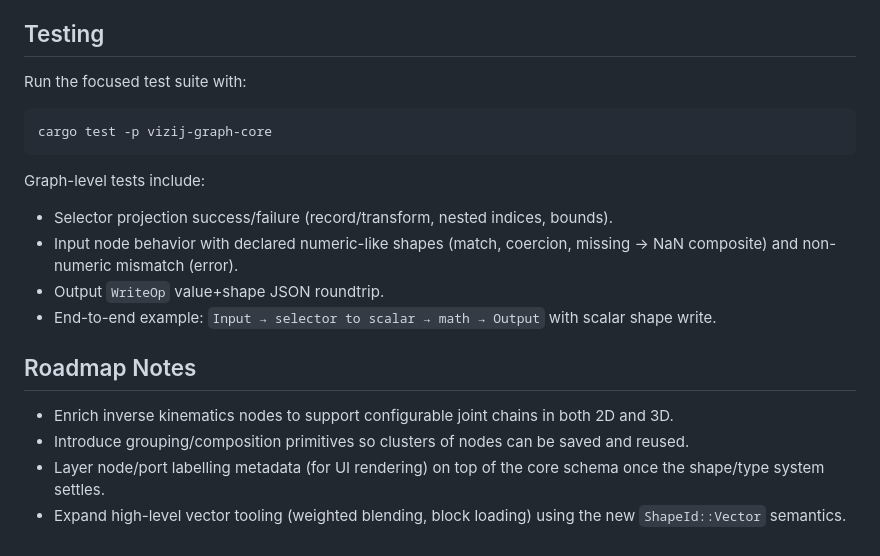
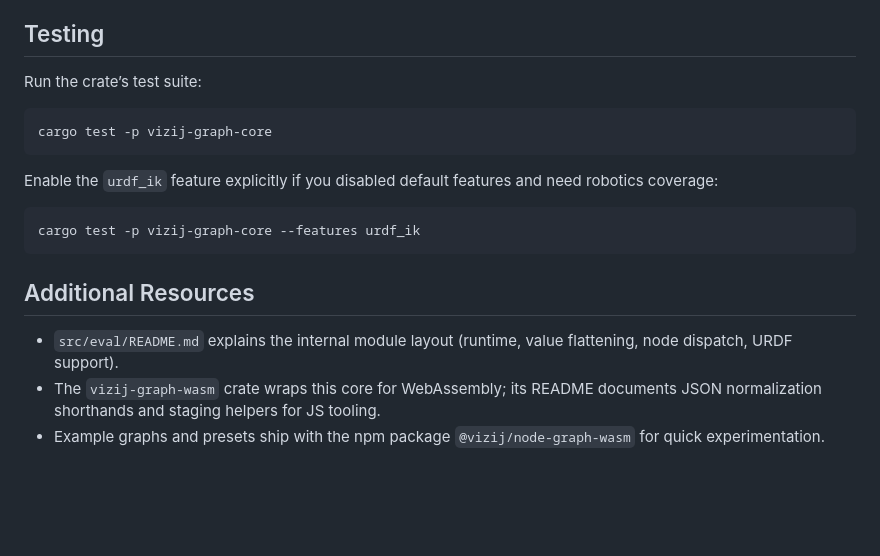
Before and after one commit to semio-ai/arora-sdk, a Markdown page: crates/arora-node-graph/README.md, the part around the change printed below. Drawn GitHub-style; blank space fills up the shorter version.

Commit message:
Documentation update and standardization

````diff
--- a/crates/arora-node-graph/README.md
+++ b/crates/arora-node-graph/README.md
@@ -136,25 +148,21 @@ The new system allows authors to express slicing logic (e.g., extracting `pos.y`
 
 ## Testing
 
-Run the focused test suite with:
+Run the crate’s test suite:
 
 ```bash
 cargo test -p vizij-graph-core
 ```
 
-Graph-level tests include:
-- Selector projection success/failure (record/transform, nested indices, bounds).
-- Input node behavior with declared numeric-like shapes (match, coercion, missing → NaN composite) and non-numeric mismatch (error).
-- Output `WriteOp` value+shape JSON roundtrip.
-- End-to-end example: `Input → selector to scalar → math → Output` with scalar shape write.
+Enable the `urdf_ik` feature explicitly if you disabled default features and need robotics coverage:
 
-## Roadmap Notes
+```bash
+cargo test -p vizij-graph-core --features urdf_ik
+```
 
-- Enrich inverse kinematics nodes to support configurable joint chains in both
-  2D and 3D.
-- Introduce grouping/composition primitives so clusters of nodes can be saved
-  and reused.
-- Layer node/port labelling metadata (for UI rendering) on top of the core
-  schema once the shape/type system settles.
-- Expand high-level vector tooling (weighted blending, block loading) using the
-  new `ShapeId::Vector` semantics.
+## Additional Resources
+
+* `src/eval/README.md` explains the internal module layout (runtime, value flattening, node dispatch, URDF support).
+* The `vizij-graph-wasm` crate wraps this core for WebAssembly; its README documents JSON normalization shorthands and staging
+  helpers for JS tooling.
+* Example graphs and presets ship with the npm package `@vizij/node-graph-wasm` for quick experimentation.
````
Also changed, not shown: other parts of crates/arora-node-graph/README.md (+121 -109 lines), crates/arora-shape/README.md (added, +106 -0 lines).
